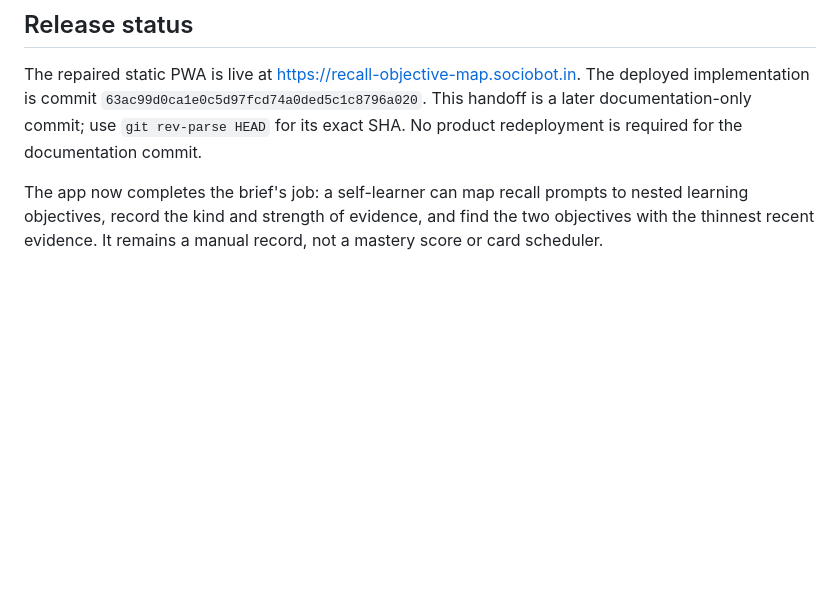
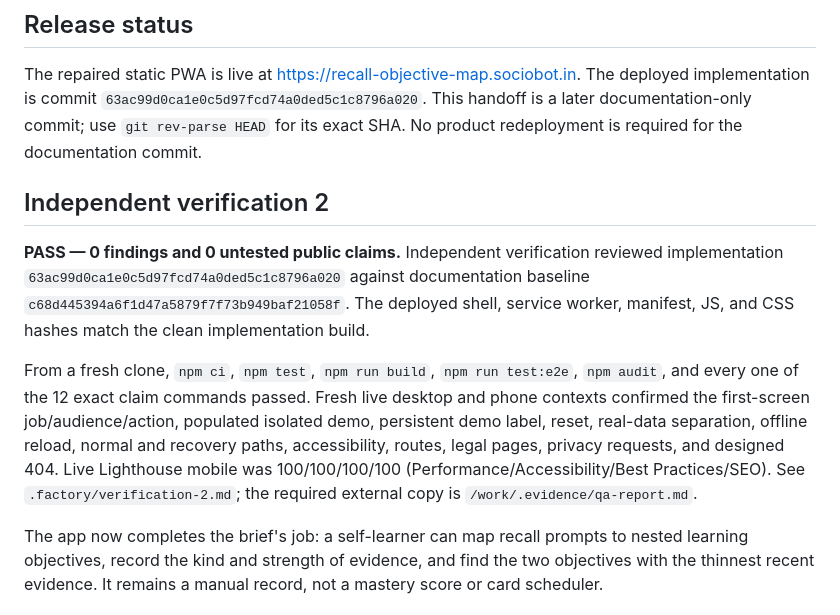
Before and after one commit to B-Divyesh/sf-recall-objective-map, a Markdown page: .factory/handoff.md, the part around the change. Drawn GitHub-style; blank space fills up the shorter version.

Commit message:
docs: record verification 2 pass

```diff
--- a/.factory/handoff.md
+++ b/.factory/handoff.md
@@ -7,6 +7,22 @@ The deployed implementation is commit
 `63ac99d0ca1e0c5d97fcd74a0ded5c1c8796a020`. This handoff is a later
 documentation-only commit; use `git rev-parse HEAD` for its exact SHA. No product
 redeployment is required for the documentation commit.
+
+## Independent verification 2
+
+**PASS — 0 findings and 0 untested public claims.** Independent verification reviewed
+implementation `63ac99d0ca1e0c5d97fcd74a0ded5c1c8796a020` against documentation
+baseline `c68d445394a6f1d47a5879f7f73b949baf21058f`. The deployed shell, service
+worker, manifest, JS, and CSS hashes match the clean implementation build.
+
+From a fresh clone, `npm ci`, `npm test`, `npm run build`, `npm run test:e2e`,
+`npm audit`, and every one of the 12 exact claim commands passed. Fresh live desktop
+and phone contexts confirmed the first-screen job/audience/action, populated isolated
+demo, persistent demo label, reset, real-data separation, offline reload, normal and
+recovery paths, accessibility, routes, legal pages, privacy requests, and designed 404.
+Live Lighthouse mobile was 100/100/100/100 (Performance/Accessibility/Best
+Practices/SEO). See `.factory/verification-2.md`; the required external copy is
+`/work/.evidence/qa-report.md`.
 
 The app now completes the brief's job: a self-learner can map recall prompts to
 nested learning objectives, record the kind and strength of evidence, and find the
```
Also changed, not shown: .factory/verification-2.md (added, +101 -0 lines).
